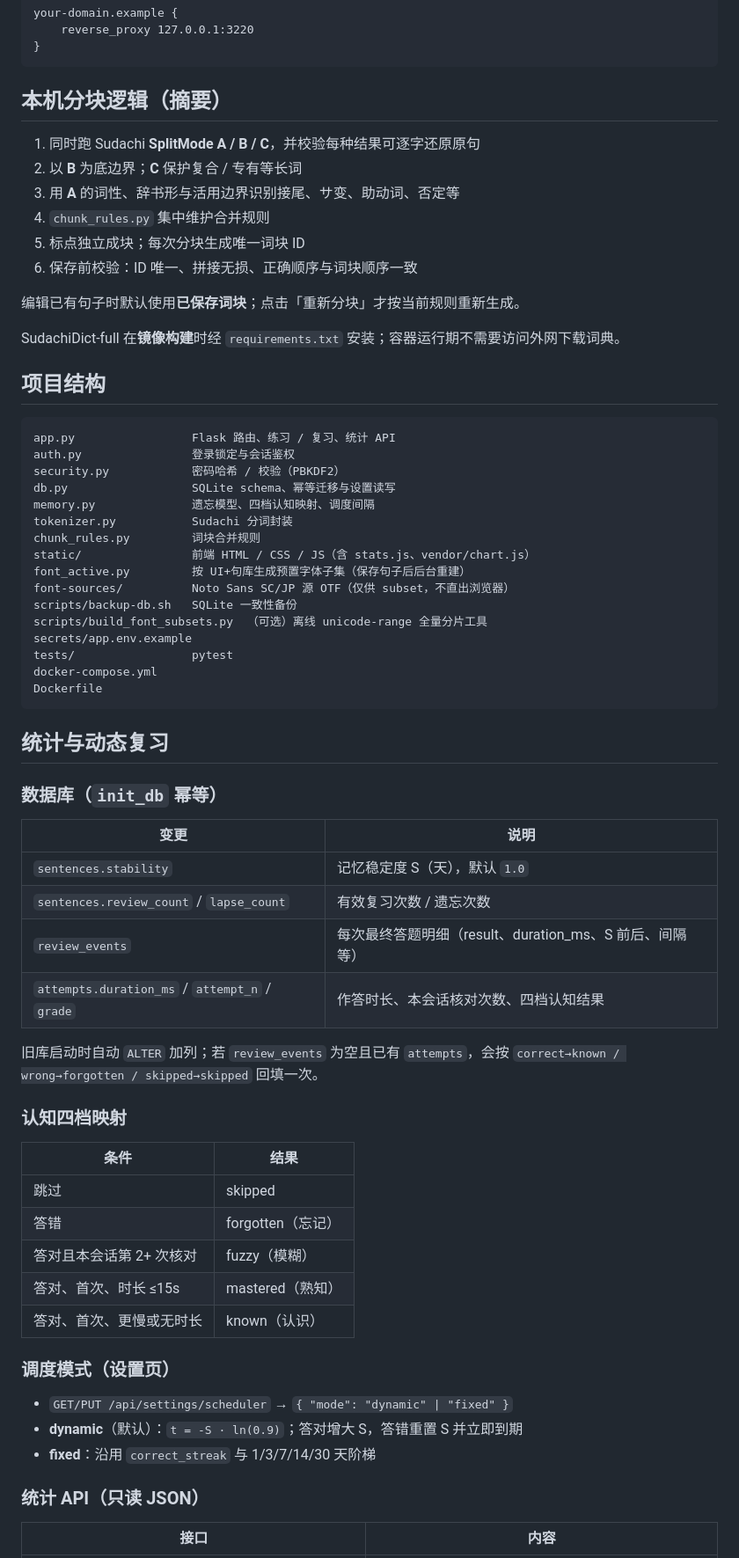
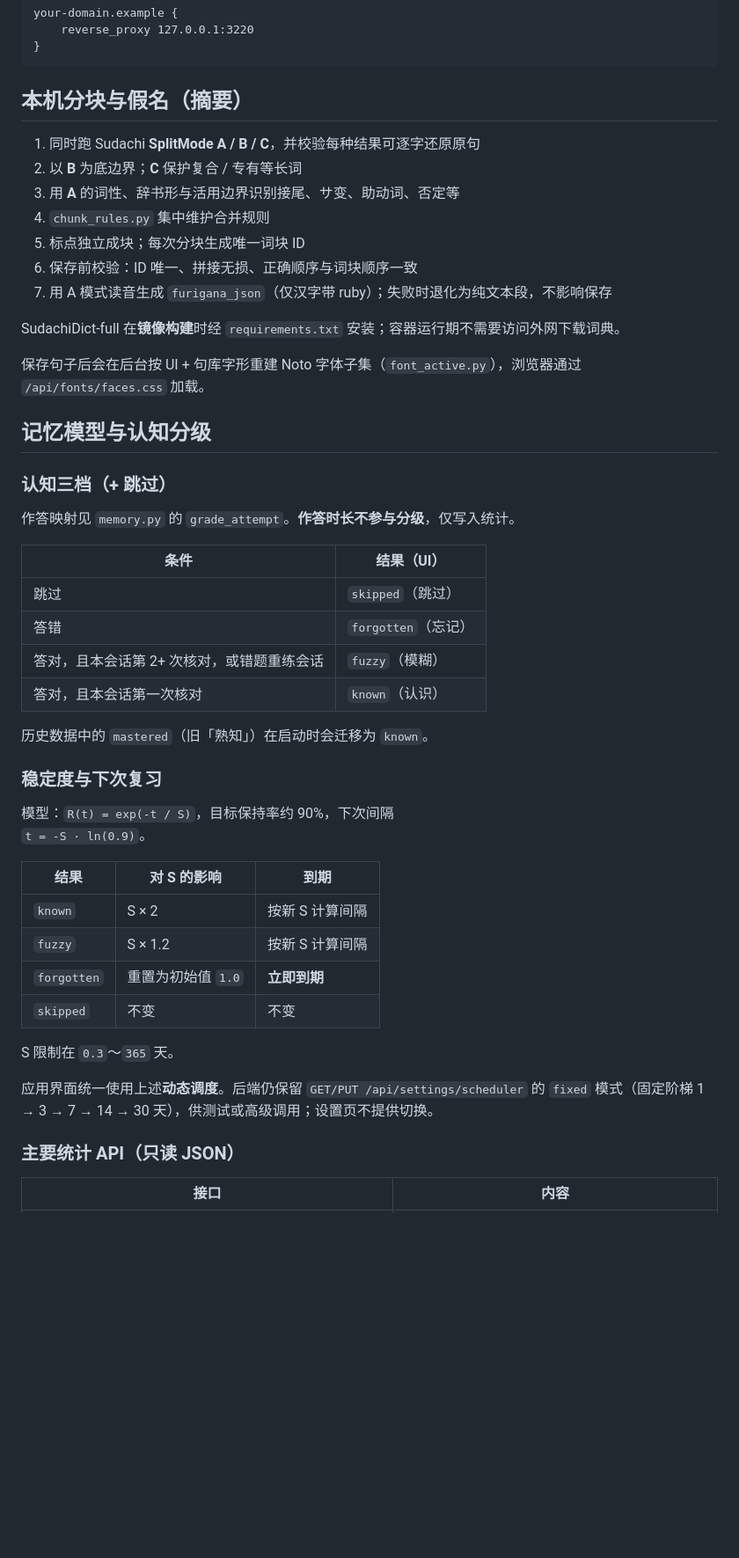
Before and after one commit to Kairitsu/jlpt-review, a Markdown page: README.md, the part around one of its changes. Shown at 88% size. GitHub-like rendering; blank space fills up the shorter version.

Commit message:
docs: rewrite README to match current product
Align documentation with cascade deletes, sentence moves, furigana,
three-grade SRS, timezone settings, text-based grading, and related UX.

````diff
--- a/README.md
+++ b/README.md
@@ -69,7 +106,7 @@ your-domain.example {
 }
 ```
 
-## 本机分块逻辑（摘要）
+## 本机分块与假名（摘要）
 
 1. 同时跑 Sudachi **SplitMode A / B / C**，并校验每种结果可逐字还原原句
 2. 以 **B** 为底边界；**C** 保护复合 / 专有等长词
@@ -77,62 +114,44 @@ your-domain.example {
 4. `chunk_rules.py` 集中维护合并规则
 5. 标点独立成块；每次分块生成唯一词块 ID
 6. 保存前校验：ID 唯一、拼接无损、正确顺序与词块顺序一致
-
-编辑已有句子时默认使用**已保存词块**；点击「重新分块」才按当前规则重新生成。
+7. 用 A 模式读音生成 `furigana_json`（仅汉字带 ruby）；失败时退化为纯文本段，不影响保存
 
 SudachiDict-full 在**镜像构建**时经 `requirements.txt` 安装；容器运行期不需要访问外网下载词典。
 
-## 项目结构
+保存句子后会在后台按 UI + 句库字形重建 Noto 字体子集（`font_active.py`），浏览器通过 `/api/fonts/faces.css` 加载。
 
-```text
-app.py                 Flask 路由、练习 / 复习、统计 API
-auth.py                登录锁定与会话鉴权
-security.py            密码哈希 / 校验（PBKDF2）
-db.py                  SQLite schema、幂等迁移与设置读写
-memory.py              遗忘模型、四档认知映射、调度间隔
-tokenizer.py           Sudachi 分词封装
-chunk_rules.py         词块合并规则
-static/                前端 HTML / CSS / JS（含 stats.js、vendor/chart.js）
-font_active.py         按 UI+句库生成预置字体子集（保存句子后后台重建）
-font-sources/          Noto Sans SC/JP 源 OTF（仅供 subset，不直出浏览器）
-scripts/backup-db.sh   SQLite 一致性备份
-scripts/build_font_subsets.py  （可选）离线 unicode-range 全量分片工具
-secrets/app.env.example
-tests/                 pytest
-docker-compose.yml
-Dockerfile
-```
+## 记忆模型与认知分级
 
-## 统计与动态复习
+### 认知三档（+ 跳过）
 
-### 数据库（`init_db` 幂等）
+作答映射见 `memory.py` 的 `grade_attempt`。**作答时长不参与分级**，仅写入统计。
 
-| 变更 | 说明 |
-|------|------|
-| `sentences.stability` | 记忆稳定度 S（天），默认 `1.0` |
-| `sentences.review_count` / `lapse_count` | 有效复习次数 / 遗忘次数 |
-| `review_events` | 每次最终答题明细（result、duration_ms、S 前后、间隔等） |
-| `attempts.duration_ms` / `attempt_n` / `grade` | 作答时长、本会话核对次数、四档认知结果 |
+| 条件 | 结果（UI） |
+|------|------------|
+| 跳过 | `skipped`（跳过） |
+| 答错 | `forgotten`（忘记） |
+| 答对，且本会话第 2+ 次核对，或错题重练会话 | `fuzzy`（模糊） |
+| 答对，且本会话第一次核对 | `known`（认识） |
 
-旧库启动时自动 `ALTER` 加列；若 `review_events` 为空且已有 `attempts`，会按 `correct→known / wrong→forgotten / skipped→skipped` 回填一次。
+历史数据中的 `mastered`（旧「熟知」）在启动时会迁移为 `known`。
 
-### 认知四档映射
+### 稳定度与下次复习
 
-| 条件 | 结果 |
-|------|------|
-| 跳过 | skipped |
-| 答错 | forgotten（忘记） |
-| 答对且本会话第 2+ 次核对 | fuzzy（模糊） |
-| 答对、首次、时长 ≤15s | mastered（熟知） |
-| 答对、首次、更慢或无时长 | known（认识） |
+模型：`R(t) = exp(-t / S)`，目标保持率约 90%，下次间隔
+`t = -S · ln(0.9)`。
 
-### 调度模式（设置页）
+| 结果 | 对 S 的影响 | 到期 |
+|------|-------------|------|
+| `known` | S × 2 | 按新 S 计算间隔 |
+| `fuzzy` | S × 1.2 | 按新 S 计算间隔 |
+| `forgotten` | 重置为初始值 `1.0` | **立即到期** |
+| `skipped` | 不变 | 不变 |
 
-- `GET/PUT /api/settings/scheduler` → `{ "mode": "dynamic" | "fixed" }`
-- **dynamic**（默认）：`t = -S · ln(0.9)`；答对增大 S，答错重置 S 并立即到期
-- **fixed**：沿用 `correct_streak` 与 1/3/7/14/30 天阶梯
+S 限制在 `0.3`～`365` 天。
 
-### 统计 API（只读 JSON）
+应用界面统一使用上述**动态调度**。后端仍保留 `GET/PUT /api/settings/scheduler` 的 `fixed` 模式（固定阶梯 1 → 3 → 7 → 14 → 30 天），供测试或高级调用；设置页不提供切换。
+
+### 主要统计 API（只读 JSON）
 
 | 接口 | 内容 |
 |------|------|
````
Also changed, not shown: other parts of README.md (+79 -20 lines).
